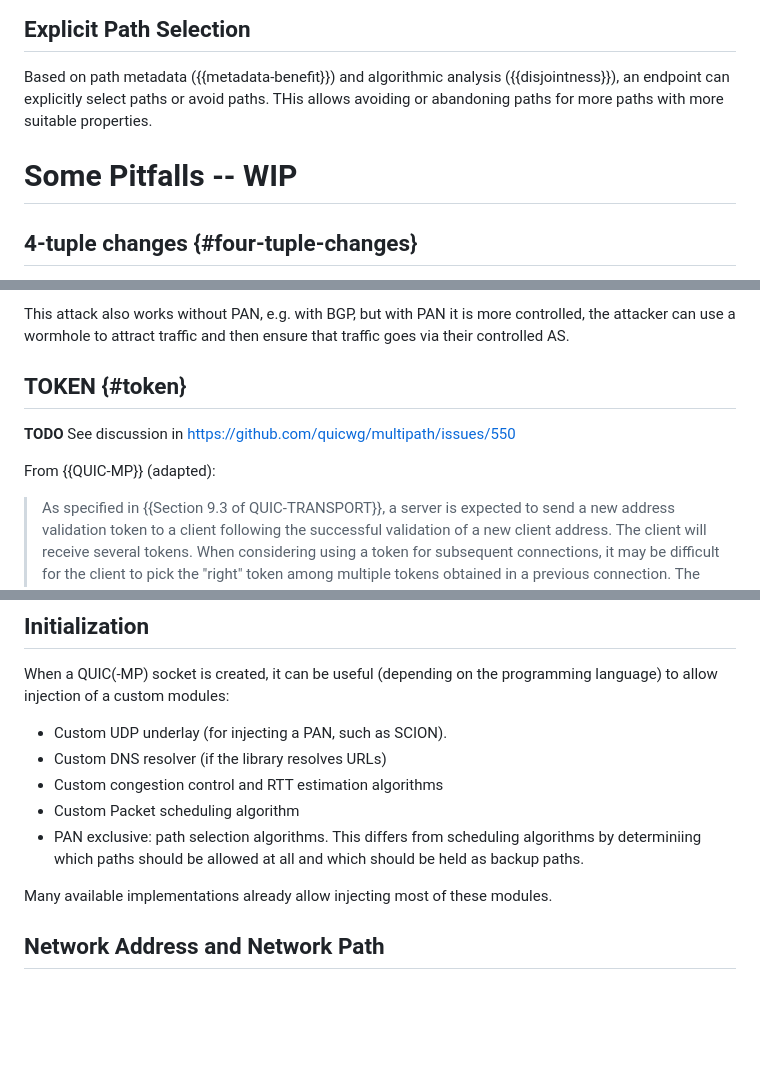
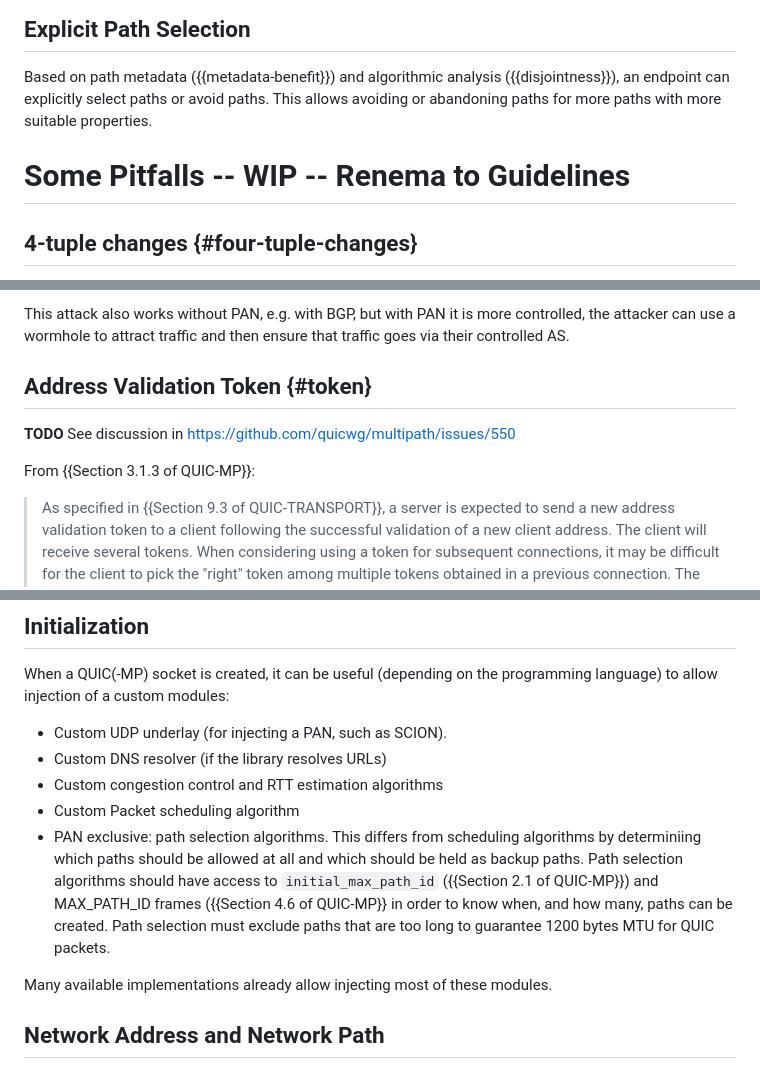
Before and after one commit to netsec-ethz/scion-quic-multipath_I-D, a Markdown page: draft-zaeschke-scion-quic-multipath.md, 3 parts joined by grey strips. Rendered like a GitHub page; blank space fills up the shorter version.

```diff
--- a/draft-zaeschke-scion-quic-multipath.md
+++ b/draft-zaeschke-scion-quic-multipath.md
@@ -339,12 +339,12 @@ verify that a link holds up to the promised capabilities.
 
 Based on path metadata ({{metadata-benefit}}) and algorithmic analysis
 ({{disjointness}}), an endpoint can explicitly select paths or avoid
-paths. THis allows avoiding or abandoning paths for more paths with
+paths. This allows avoiding or abandoning paths for more paths with
 more suitable properties.
 
 
 
-# Some Pitfalls -- WIP
+# Some Pitfalls -- WIP -- Renema to Guidelines
 
 ## 4-tuple changes {#four-tuple-changes}
 
@@ -435,11 +435,11 @@ traffic and then ensure that traffic goes via their controlled AS.
 
 
 
-## TOKEN {#token}
+## Address Validation Token {#token}
 
 **TODO** See discussion in https://github.com/quicwg/multipath/issues/550
 
-From {{QUIC-MP}} (adapted):
+From {{Section 3.1.3 of QUIC-MP}}:
 > As specified in {{Section 9.3 of QUIC-TRANSPORT}}, a server is
 > expected to send a new address validation token to a client
 > following the successful validation of a new client address.
@@ -495,6 +495,11 @@ the programming language) to allow injection of a custom modules:
 - PAN exclusive: path selection algorithms. This differs from scheduling
   algorithms by determiniing which paths should be allowed at all and
   which should be held as backup paths.
+  Path selection algorithms should have access to
+`initial_max_path_id` ({{Section 2.1 of QUIC-MP}}) and MAX_PATH_ID
+frames ({{Section 4.6 of QUIC-MP}} in order to know when, and how many,
+paths can be created. Path selection must exclude paths that are too
+long to guarantee 1200 bytes MTU for QUIC packets.
 
 Many available implementations already allow injecting most of these
 modules.
```
